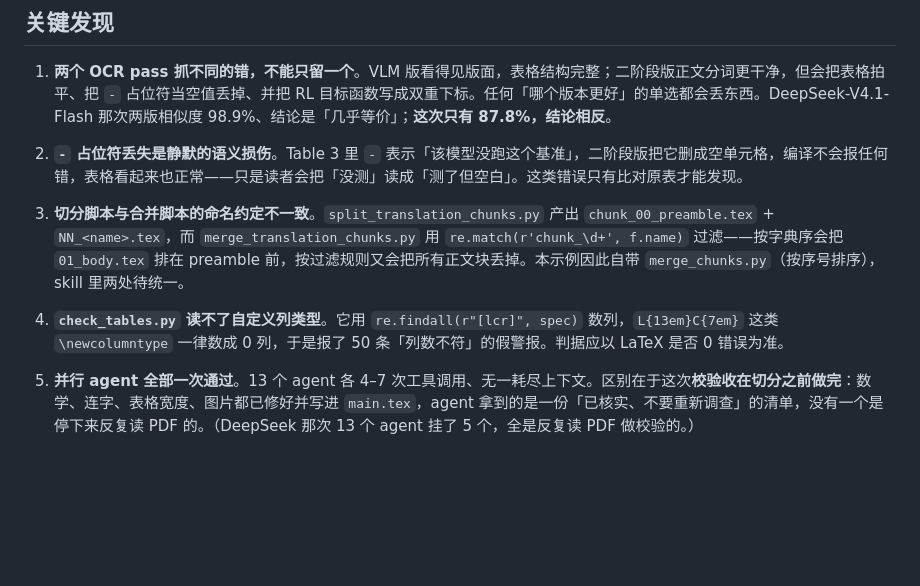
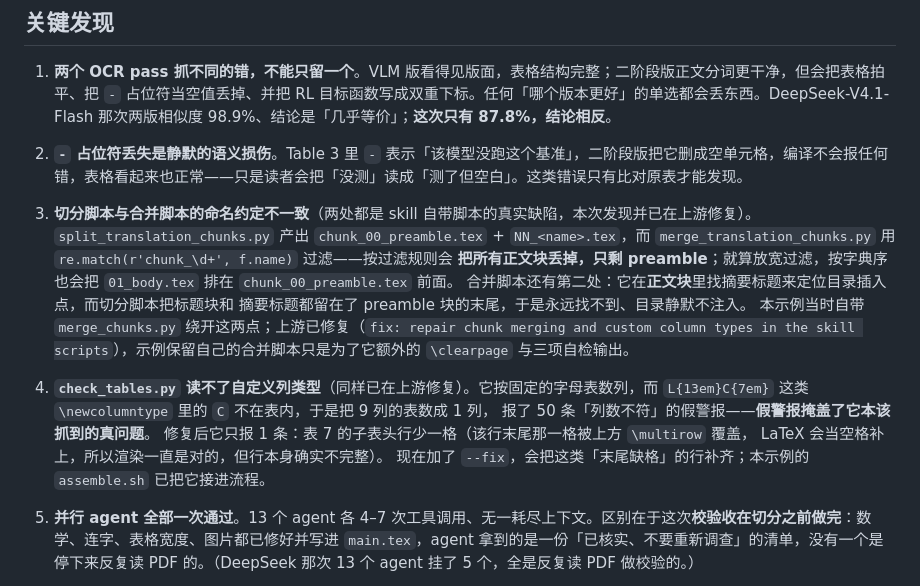
Before and after one commit to hibetterheyj/pdf-ocr-translate, a Markdown page: example/mimo_v2_6_report/README.md, the part around the change. Rendered like a GitHub page; blank space fills up the shorter version.

Commit message:
docs: correct the example README's notes on the bundled merger and table checker
- The MiMo-V2.6 README described two defects in the skill's own scripts as still standing; both were fixed upstream in this series, so the notes now record what was wrong and where it was fixed rather than leaving a stale "to be unified" claim
- Add the second merger defect found while fixing the first: it looked for the Abstract heading in the body chunks, but the splitter leaves the title block and the Abstract at the tail of the preamble chunk, so the table of contents was silently never injected
- Note that the fixed checker reports one genuine row instead of fifty false ones -- the 50 bogus rows had been hiding it -- and that assemble.sh now runs check_tables.py --fix in the loop

```diff
--- a/example/mimo_v2_6_report/README.md
+++ b/example/mimo_v2_6_report/README.md
@@ -195,9 +195,23 @@ mimo_v2_6_report/
 
 2. **`-` 占位符丢失是静默的语义损伤**。Table 3 里 `-` 表示「该模型没跑这个基准」，二阶段版把它删成空单元格，编译不会报任何错，表格看起来也正常——只是读者会把「没测」读成「测了但空白」。这类错误只有比对原表才能发现。
 
-3. **切分脚本与合并脚本的命名约定不一致**。`split_translation_chunks.py` 产出 `chunk_00_preamble.tex` + `NN_<name>.tex`，而 `merge_translation_chunks.py` 用 `re.match(r'chunk_\d+', f.name)` 过滤——按字典序会把 `01_body.tex` 排在 preamble 前，按过滤规则又会把所有正文块丢掉。本示例因此自带 `merge_chunks.py`（按序号排序），skill 里两处待统一。
+3. **切分脚本与合并脚本的命名约定不一致**（两处都是 skill 自带脚本的真实缺陷，本次发现并已在上游修复）。
+   `split_translation_chunks.py` 产出 `chunk_00_preamble.tex` + `NN_<name>.tex`，而
+   `merge_translation_chunks.py` 用 `re.match(r'chunk_\d+', f.name)` 过滤——按过滤规则会
+   **把所有正文块丢掉，只剩 preamble**；就算放宽过滤，按字典序也会把 `01_body.tex` 排在
+   `chunk_00_preamble.tex` 前面。
+   合并脚本还有第二处：它在**正文块**里找摘要标题来定位目录插入点，而切分脚本把标题块和
+   摘要标题都留在了 preamble 块的末尾，于是永远找不到、目录静默不注入。
+   本示例当时自带 `merge_chunks.py` 绕开这两点；上游已修复（`fix: repair chunk merging and
+   custom column types in the skill scripts`），示例保留自己的合并脚本只是为了它额外的
+   `\clearpage` 与三项自检输出。
 
-4. **`check_tables.py` 读不了自定义列类型**。它用 `re.findall(r"[lcr]", spec)` 数列，`L{13em}C{7em}` 这类 `\newcolumntype` 一律数成 0 列，于是报了 50 条「列数不符」的假警报。判据应以 LaTeX 是否 0 错误为准。
+4. **`check_tables.py` 读不了自定义列类型**（同样已在上游修复）。它按固定的字母表数列，而
+   `L{13em}C{7em}` 这类 `\newcolumntype` 里的 `C` 不在表内，于是把 9 列的表数成 1 列，
+   报了 50 条「列数不符」的假警报——**假警报掩盖了它本该抓到的真问题**。
+   修复后它只报 1 条：表 7 的子表头行少一格（该行末尾那一格被上方 `\multirow` 覆盖，
+   LaTeX 会当空格补上，所以渲染一直是对的，但行本身确实不完整）。
+   现在加了 `--fix`，会把这类「末尾缺格」的行补齐；本示例的 `assemble.sh` 已把它接进流程。
 
 5. **并行 agent 全部一次通过**。13 个 agent 各 4–7 次工具调用、无一耗尽上下文。区别在于这次**校验收在切分之前做完**：数学、连字、表格宽度、图片都已修好并写进 `main.tex`，agent 拿到的是一份「已核实、不要重新调查」的清单，没有一个是停下来反复读 PDF 的。（DeepSeek 那次 13 个 agent 挂了 5 个，全是反复读 PDF 做校验的。）
 
```
